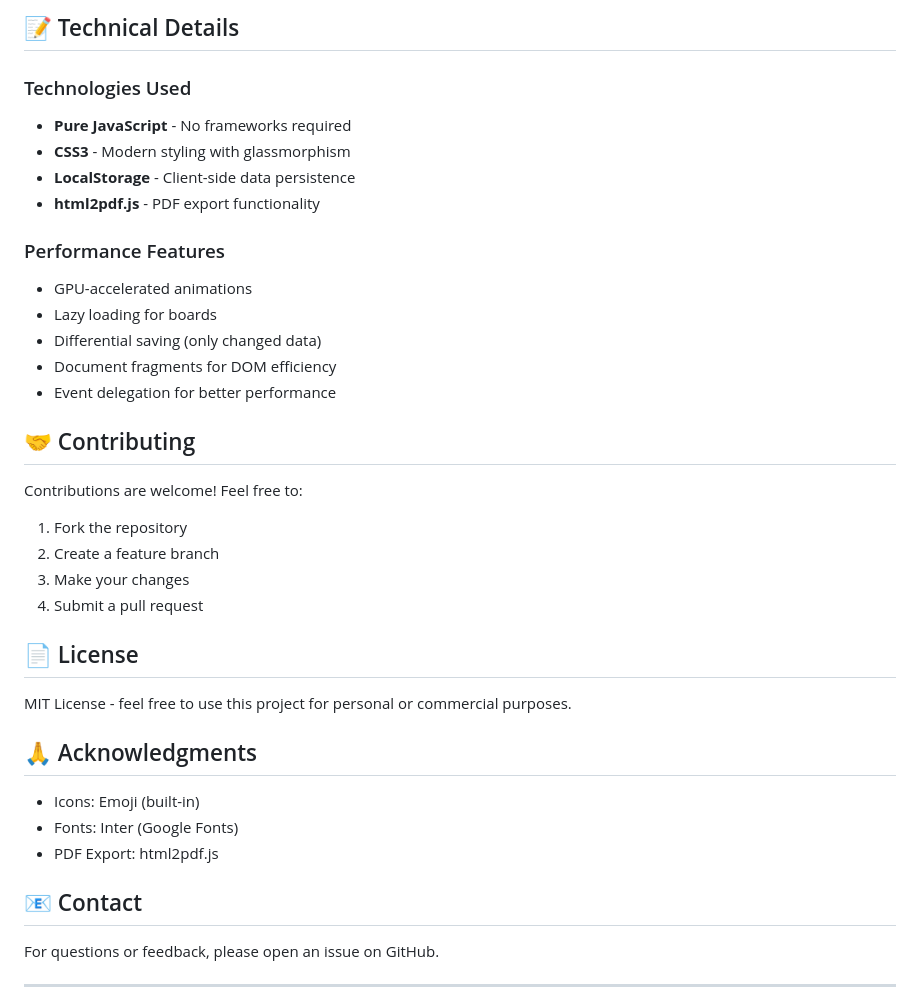
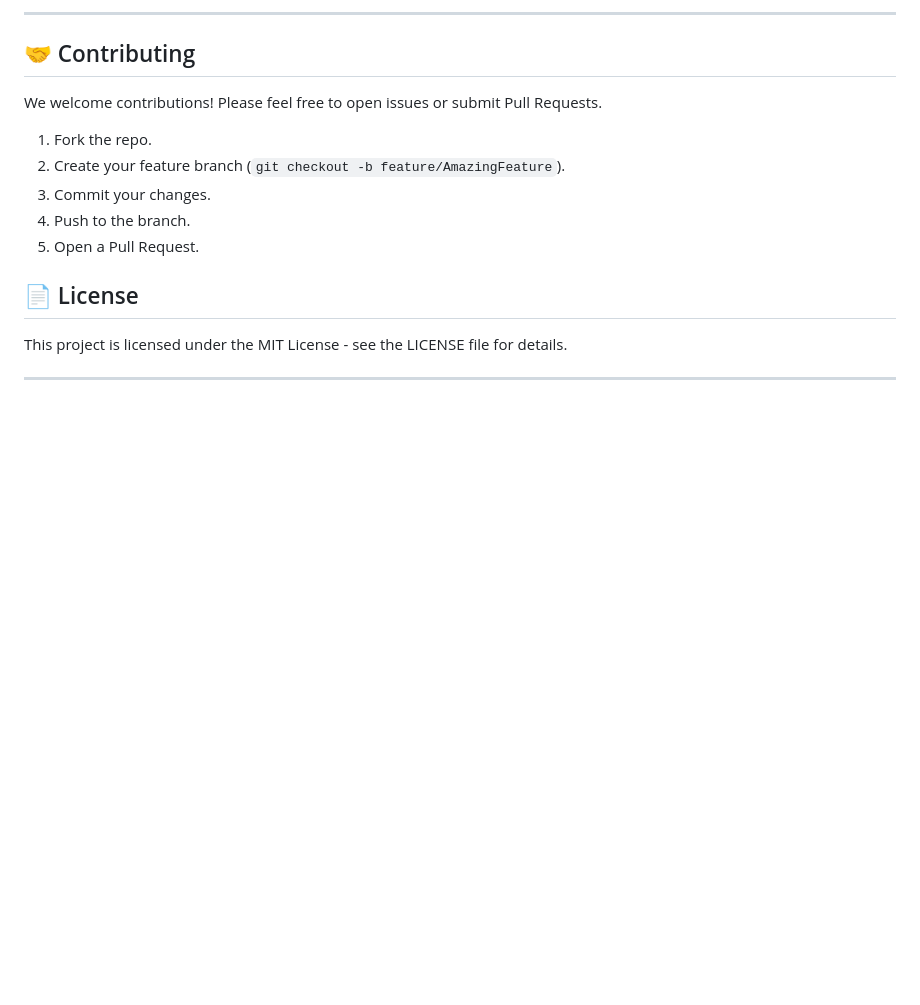
Before and after one commit to BEBANDH/canvas_studio, a Markdown page: README.md, the part around one of its changes. Drawn GitHub-style; blank space fills up the shorter version.

Commit message:
Update README.md with comprehensive project documentation

```diff
--- a/README.md
+++ b/README.md
@@ -141,39 +125,17 @@ Text elements support 7 color themes:
-## 📝 Technical Details
-
-### Technologies Used
-- **Pure JavaScript** - No frameworks required
-- **CSS3** - Modern styling with glassmorphism
-- **LocalStorage** - Client-side data persistence
-- **html2pdf.js** - PDF export functionality
-
-### Performance Features
-- GPU-accelerated animations
-- Lazy loading for boards
-- Differential saving (only changed data)
-- Document fragments for DOM efficiency
-- Event delegation for better performance
+---
 
 ## 🤝 Contributing
 
-Contributions are welcome! Feel free to:
-1. Fork the repository
-2. Create a feature branch
-3. Make your changes
-4. Submit a pull request
+We welcome contributions! Please feel free to open issues or submit Pull Requests.
+1. Fork the repo.
+2. Create your feature branch (`git checkout -b feature/AmazingFeature`).
+3. Commit your changes.
+4. Push to the branch.
+5. Open a Pull Request.
 
 ## 📄 License
 
-MIT License - feel free to use this project for personal or commercial purposes.
-
-## 🙏 Acknowledgments
-
-- Icons: Emoji (built-in)
-- Fonts: Inter (Google Fonts)
-- PDF Export: html2pdf.js
-
-## 📧 Contact
-
-For questions or feedback, please open an issue on GitHub.
+This project is licensed under the MIT License - see the LICENSE file for details.
 
 ---
 
```
Also changed, not shown: other parts of README.md (+96 -113 lines).
